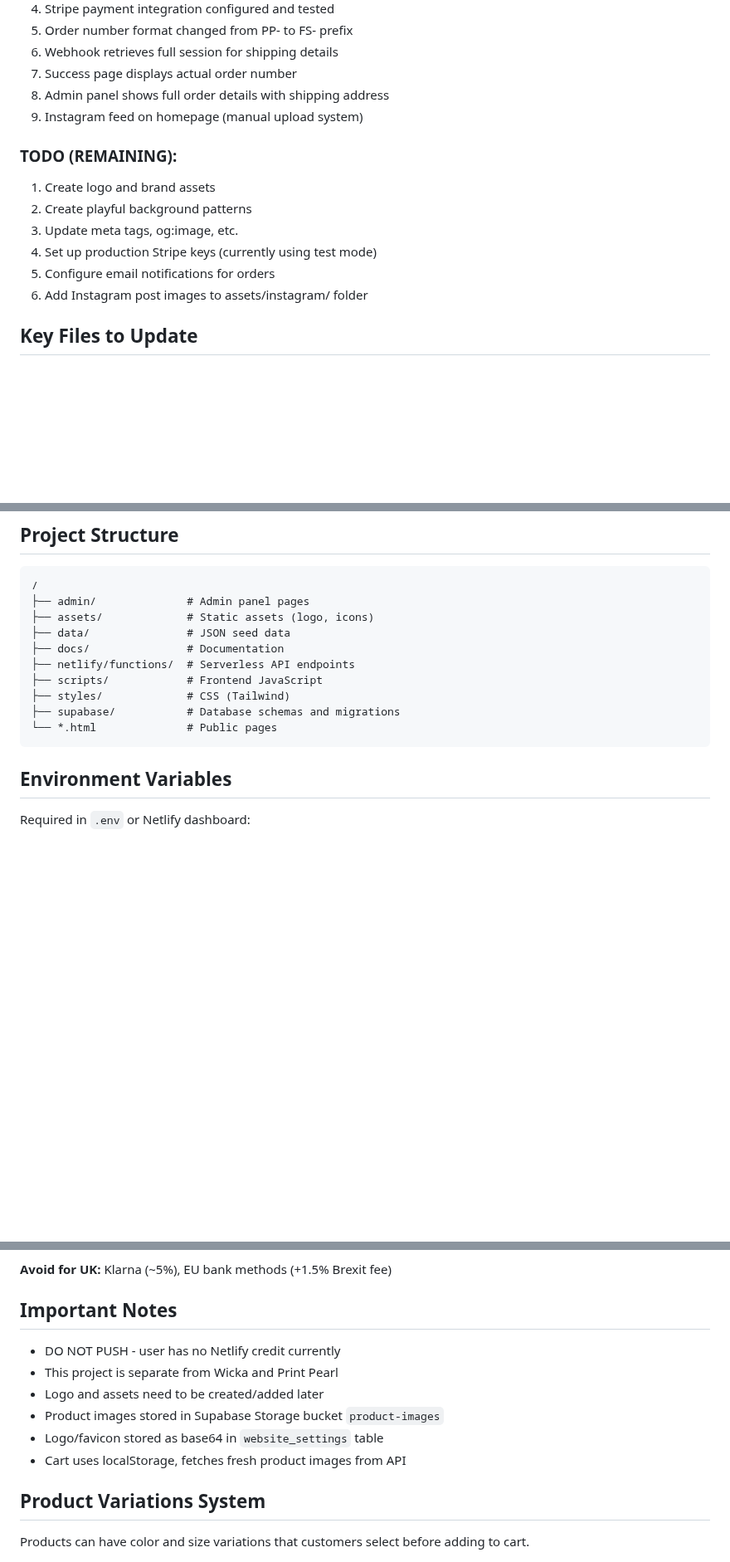
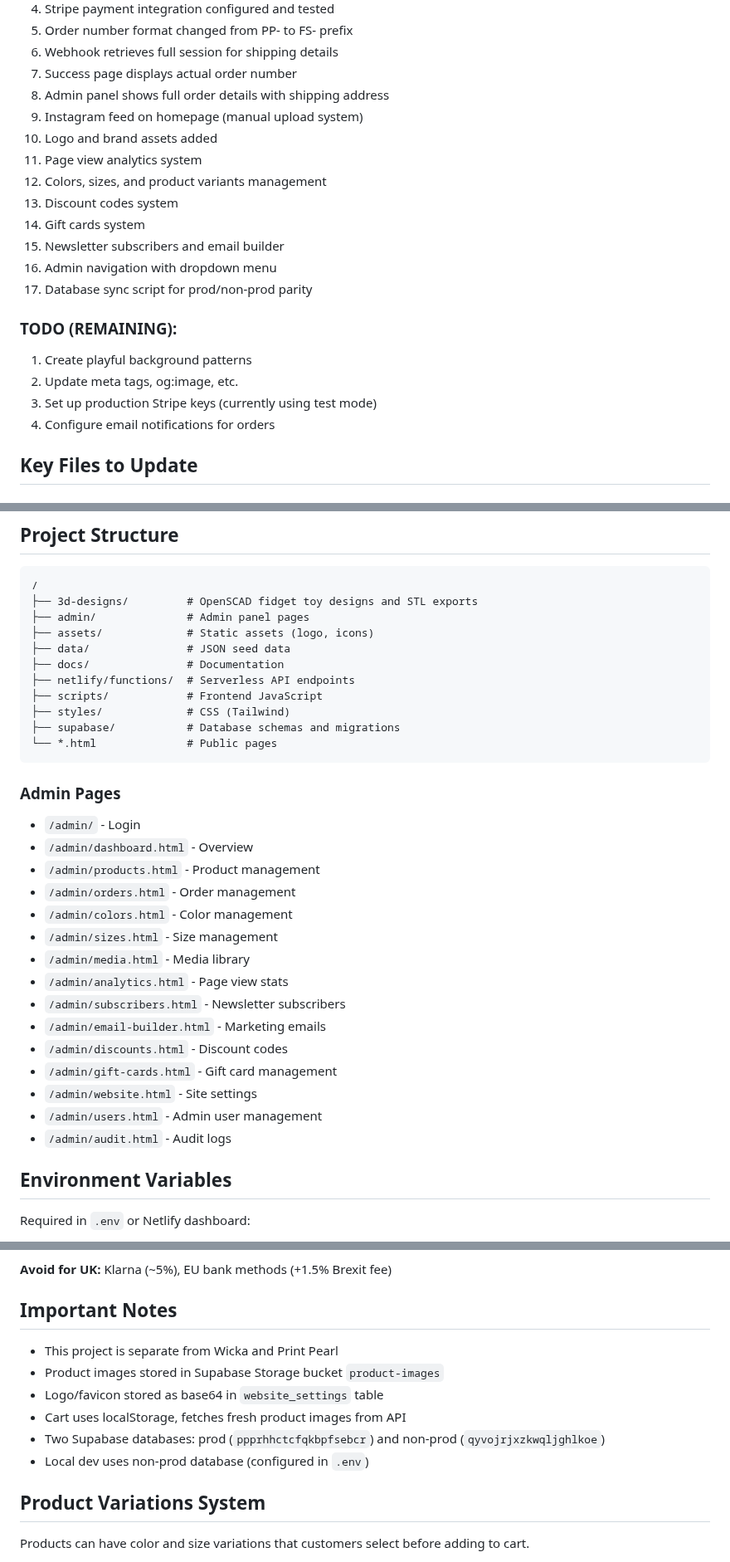
Before and after one commit to OOJ984/Fidget_Street, a Markdown page: CLAUDE.md, 3 parts joined by grey strips. Shown at 83% size. Rendered like a GitHub page; blank space fills up the shorter version.

````diff
--- a/CLAUDE.md
+++ b/CLAUDE.md
@@ -49,14 +49,20 @@ E-commerce website for Fidget Street, selling fidget toys and stress relief item
 7. Success page displays actual order number
 8. Admin panel shows full order details with shipping address
 9. Instagram feed on homepage (manual upload system)
+10. Logo and brand assets added
+11. Page view analytics system
+12. Colors, sizes, and product variants management
+13. Discount codes system
+14. Gift cards system
+15. Newsletter subscribers and email builder
+16. Admin navigation with dropdown menu
+17. Database sync script for prod/non-prod parity
 
 ### TODO (REMAINING):
-1. Create logo and brand assets
-2. Create playful background patterns
-3. Update meta tags, og:image, etc.
-4. Set up production Stripe keys (currently using test mode)
-5. Configure email notifications for orders
-6. Add Instagram post images to assets/instagram/ folder
+1. Create playful background patterns
+2. Update meta tags, og:image, etc.
+3. Set up production Stripe keys (currently using test mode)
+4. Configure email notifications for orders
 
 ## Key Files to Update
 
@@ -78,6 +84,7 @@ E-commerce website for Fidget Street, selling fidget toys and stress relief item
 
 ```
 /
+├── 3d-designs/         # OpenSCAD fidget toy designs and STL exports
 ├── admin/              # Admin panel pages
 ├── assets/             # Static assets (logo, icons)
 ├── data/               # JSON seed data
@@ -88,6 +95,23 @@ E-commerce website for Fidget Street, selling fidget toys and stress relief item
 ├── supabase/           # Database schemas and migrations
 └── *.html              # Public pages
 ```
+
+### Admin Pages
+- `/admin/` - Login
+- `/admin/dashboard.html` - Overview
+- `/admin/products.html` - Product management
+- `/admin/orders.html` - Order management
+- `/admin/colors.html` - Color management
+- `/admin/sizes.html` - Size management
+- `/admin/media.html` - Media library
+- `/admin/analytics.html` - Page view stats
+- `/admin/subscribers.html` - Newsletter subscribers
+- `/admin/email-builder.html` - Marketing emails
+- `/admin/discounts.html` - Discount codes
+- `/admin/gift-cards.html` - Gift card management
+- `/admin/website.html` - Site settings
+- `/admin/users.html` - Admin user management
+- `/admin/audit.html` - Audit logs
 
 ## Environment Variables
 
@@ -149,12 +173,12 @@ See `stripe-payment-settings.md` for detailed payment method recommendations.
 
 ## Important Notes
 
-- DO NOT PUSH - user has no Netlify credit currently
 - This project is separate from Wicka and Print Pearl
-- Logo and assets need to be created/added later
 - Product images stored in Supabase Storage bucket `product-images`
 - Logo/favicon stored as base64 in `website_settings` table
 - Cart uses localStorage, fetches fresh product images from API
+- Two Supabase databases: prod (`ppprhhctcfqkbpfsebcr`) and non-prod (`qyvojrjxzkwqljghlkoe`)
+- Local dev uses non-prod database (configured in `.env`)
 
 ## Product Variations System
 
````
Also changed, not shown: other parts of CLAUDE.md (+81 -0 lines).
